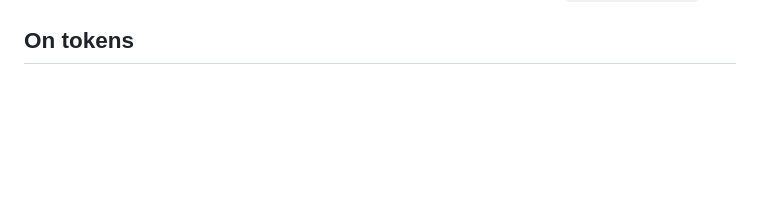
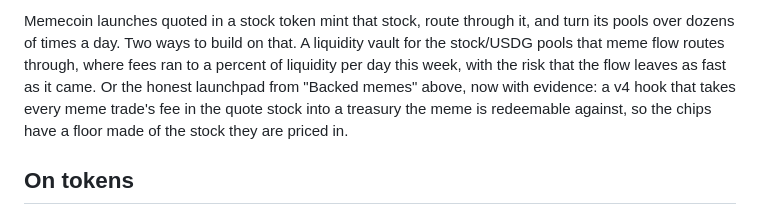
Before and after one commit to 13V/experiments, a Markdown page: docs/robinhood-chain-ideas.md, the part around one of its changes. GitHub-like rendering; blank space fills up the shorter version.

```diff
--- a/docs/robinhood-chain-ideas.md
+++ b/docs/robinhood-chain-ideas.md
@@ -465,3 +548,11 @@ Locate, and a wrapper that does not leak) are in [`dividend-leak.md`](dividend-l
+Memecoin launches quoted in a stock token mint that stock, route through it, and turn its pools
+over dozens of times a day. Two ways to build on that. A liquidity vault for the stock/USDG
+pools that meme flow routes through, where fees ran to a percent of liquidity per day this
+week, with the risk that the flow leaves as fast as it came. Or the honest launchpad from
+"Backed memes" above, now with evidence: a v4 hook that takes every meme trade's fee in the
+quote stock into a treasury the meme is redeemable against, so the chips have a floor made of
+the stock they are priced in.
+
 ## On tokens
 
 The cleanest utility is when the token is the product: the cover contract, the option, the basket
```
Also changed, not shown: other parts of docs/robinhood-chain-ideas.md (+83 -0 lines), 1 other file.
